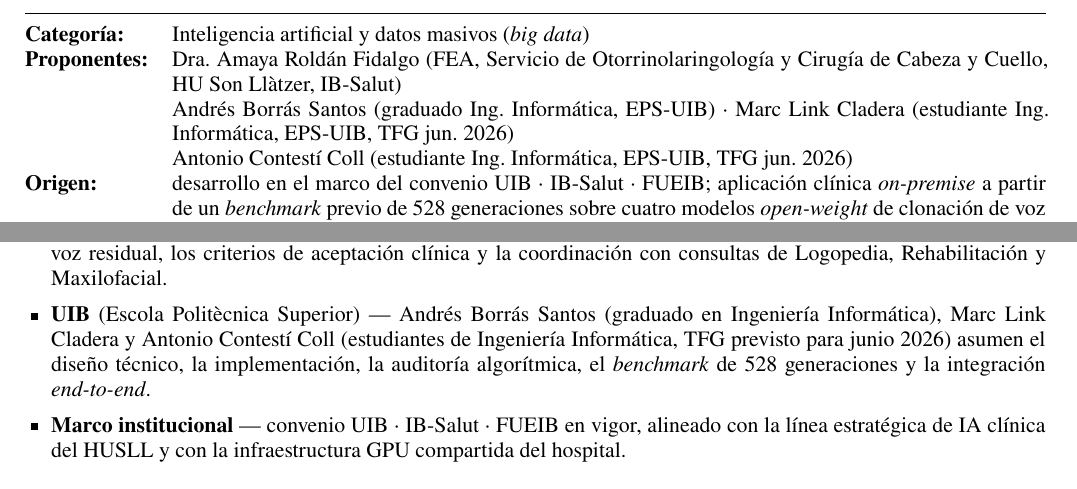
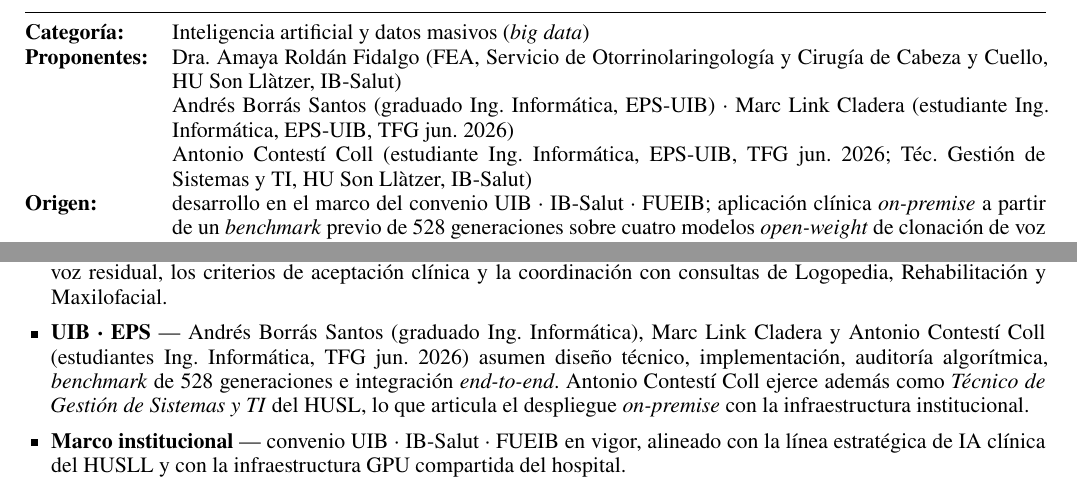
Before and after one commit to tcontesti/voice_cloning_app, a LaTeX CV (docs/Resumen_Ejecutivo_VoiceCloning.tex): two parts of pages 1 and 2 of 2, joined at a grey line, cut so that both start at the same text. Compiled offline with pdfLaTeX.

Commit message:
Anadir afiliacion HUSL de Antonio Contesti Coll: Tecnico de Gestion de Sistemas y TI

```diff
--- a/docs/Resumen_Ejecutivo_VoiceCloning.tex
+++ b/docs/Resumen_Ejecutivo_VoiceCloning.tex
@@ -21,7 +21,7 @@
 
 \setlength{\parindent}{0pt}
 \setlength{\parskip}{2pt}
-\linespread{0.92}
+\linespread{0.90}
 
 \pagestyle{empty}
 
@@ -40,7 +40,7 @@
 \textbf{Categoría:} & Inteligencia artificial y datos masivos (\emph{big data}) \\
 \textbf{Proponentes:} & Dra.~Amaya Roldán Fidalgo (FEA, Servicio de Otorrinolaringología y Cirugía de Cabeza y Cuello, HU Son Llàtzer, IB-Salut) \\
 & Andrés Borrás Santos (graduado Ing. Informática, EPS-UIB) · Marc Link Cladera (estudiante Ing. Informática, EPS-UIB, TFG jun.~2026) \\
-& Antonio Contestí Coll (estudiante Ing. Informática, EPS-UIB, TFG jun.~2026) \\
+& Antonio Contestí Coll (estudiante Ing. Informática, EPS-UIB, TFG jun.~2026; Téc.\ Gestión de Sistemas y TI, HU Son Llàtzer, IB-Salut) \\
 \textbf{Origen:} & desarrollo en el marco del convenio UIB · IB-Salut · FUEIB; aplicación clínica \emph{on-premise} a partir de un \emph{benchmark} previo de 528 generaciones sobre cuatro modelos \emph{open-weight} de clonación de voz en castellano peninsular. \\
 \end{tabularx}
 
@@ -84,7 +84,7 @@
 
 \begin{itemize}[leftmargin=1.2em, itemsep=1pt, topsep=1pt]
 \item \textbf{IB-Salut, Hospital Universitario Son Llàtzer} --- Dra.~Amaya Roldán Fidalgo, FEA del Servicio de Otorrinolaringología y Cirugía de Cabeza y Cuello, aporta la definición de la población diana, los protocolos de captura de voz residual, los criterios de aceptación clínica y la coordinación con consultas de Logopedia, Rehabilitación y Maxilofacial.
-\item \textbf{UIB} (Escola Politècnica Superior) --- Andrés Borrás Santos (graduado en Ingeniería Informática), Marc Link Cladera y Antonio Contestí Coll (estudiantes de Ingeniería Informática, TFG previsto para junio 2026) asumen el diseño técnico, la implementación, la auditoría algorítmica, el \emph{benchmark} de 528 generaciones y la integración \emph{end-to-end}.
+\item \textbf{UIB · EPS} --- Andrés Borrás Santos (graduado Ing. Informática), Marc Link Cladera y Antonio Contestí Coll (estudiantes Ing. Informática, TFG jun.~2026) asumen diseño técnico, implementación, auditoría algorítmica, \emph{benchmark} de 528 generaciones e integración \emph{end-to-end}. Antonio Contestí Coll ejerce además como \emph{Técnico de Gestión de Sistemas y TI} del HUSL, lo que articula el despliegue \emph{on-premise} con la infraestructura institucional.
 \item \textbf{Marco institucional} --- convenio UIB · IB-Salut · FUEIB en vigor, alineado con la línea estratégica de IA clínica del HUSLL y con la infraestructura GPU compartida del hospital.
 \item \textbf{Equipo mixto por construcción} --- la candidatura cumple el criterio de Cooperación UIB · IB-Salut (10\,\%) sin necesidad de adaptaciones; el liderazgo clínico y el liderazgo técnico están repartidos por diseño desde el origen del proyecto.
 \end{itemize}
```
Also changed, not shown: wiki/Colaboraciones.md (+1 -1 lines), wiki/Home.md (+1 -1 lines), README.md, docs/Resumen_Ejecutivo_VoiceCloning.pdf.
